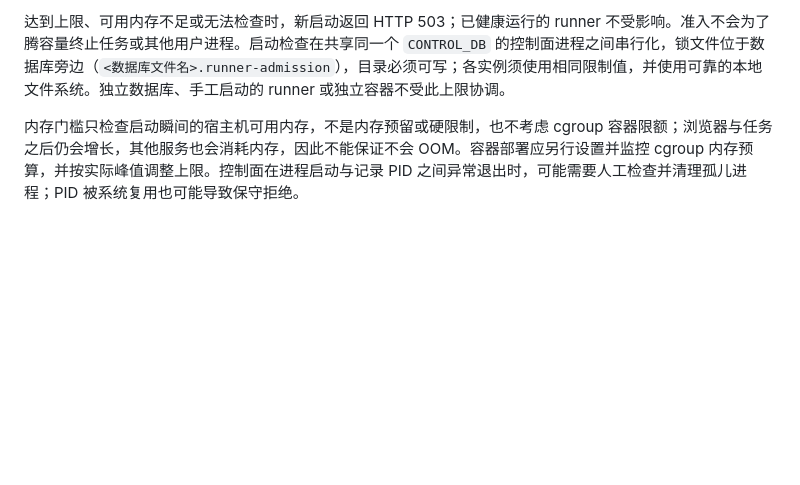
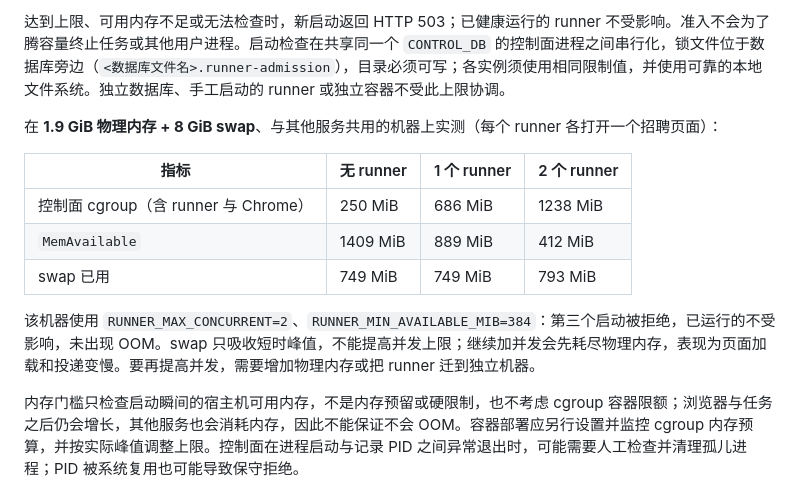
Before and after one commit to LankiYang/getjobs-agent, a Markdown page: docs/deployment.md, the part around the change. GitHub-like rendering; blank space fills up the shorter version.

Commit message:
Record measured two-runner capacity for the 2 GiB host

```diff
--- a/docs/deployment.md
+++ b/docs/deployment.md
@@ -72,6 +72,16 @@ docker run -d --name runner-u1 -p 127.0.0.1:19100:19100 \
 
 达到上限、可用内存不足或无法检查时，新启动返回 HTTP 503；已健康运行的 runner 不受影响。准入不会为了腾容量终止任务或其他用户进程。启动检查在共享同一个 `CONTROL_DB` 的控制面进程之间串行化，锁文件位于数据库旁边（`<数据库文件名>.runner-admission`），目录必须可写；各实例须使用相同限制值，并使用可靠的本地文件系统。独立数据库、手工启动的 runner 或独立容器不受此上限协调。
 
+在 **1.9 GiB 物理内存 + 8 GiB swap**、与其他服务共用的机器上实测（每个 runner 各打开一个招聘页面）：
+
+| 指标 | 无 runner | 1 个 runner | 2 个 runner |
+|---|---|---|---|
+| 控制面 cgroup（含 runner 与 Chrome） | 250 MiB | 686 MiB | 1238 MiB |
+| `MemAvailable` | 1409 MiB | 889 MiB | 412 MiB |
+| swap 已用 | 749 MiB | 749 MiB | 793 MiB |
+
+该机器使用 `RUNNER_MAX_CONCURRENT=2`、`RUNNER_MIN_AVAILABLE_MIB=384`：第三个启动被拒绝，已运行的不受影响，未出现 OOM。swap 只吸收短时峰值，不能提高并发上限；继续加并发会先耗尽物理内存，表现为页面加载和投递变慢。要再提高并发，需要增加物理内存或把 runner 迁到独立机器。
+
 内存门槛只检查启动瞬间的宿主机可用内存，不是内存预留或硬限制，也不考虑 cgroup 容器限额；浏览器与任务之后仍会增长，其他服务也会消耗内存，因此不能保证不会 OOM。容器部署应另行设置并监控 cgroup 内存预算，并按实际峰值调整上限。控制面在进程启动与记录 PID 之间异常退出时，可能需要人工检查并清理孤儿进程；PID 被系统复用也可能导致保守拒绝。
 
 ## 常见问题
```
